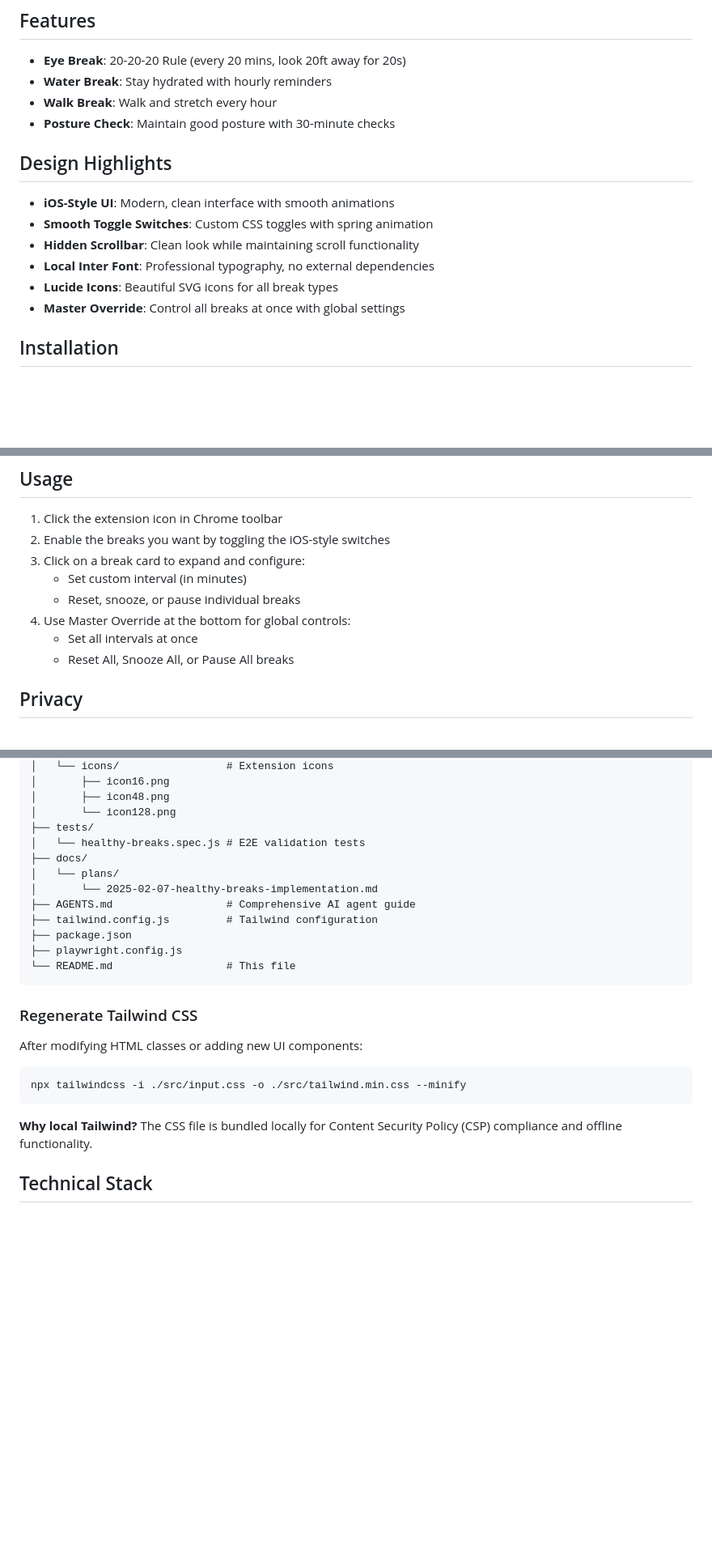
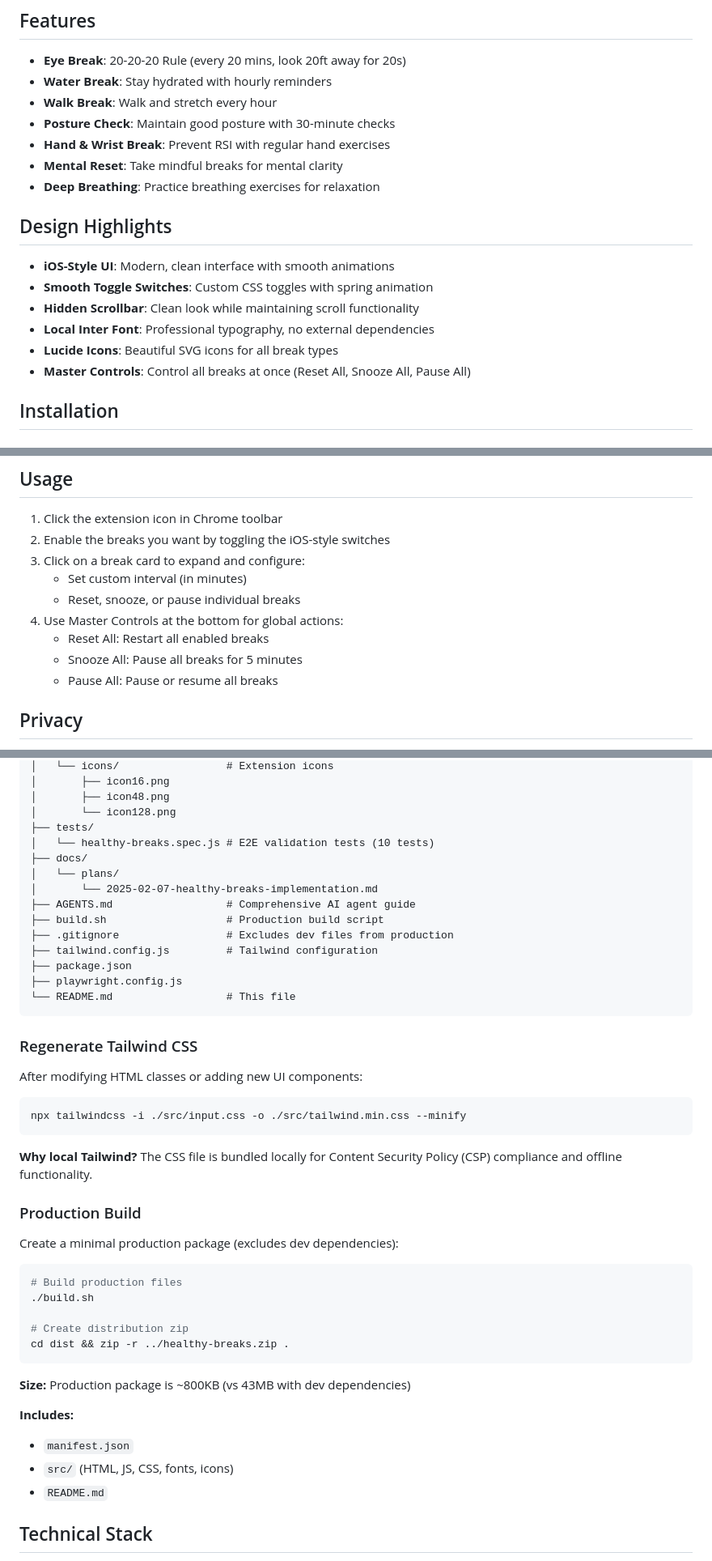
Before and after one commit to vijayrana99/healthy-breaks, a Markdown page: README.md, 3 parts joined by grey strips. Shown at 81% size. Drawn GitHub-style; blank space fills up the shorter version.

````diff
--- a/README.md
+++ b/README.md
@@ -8,6 +8,9 @@ A privacy-first Chrome extension for health reminders with a modern iOS-style de
 - **Water Break**: Stay hydrated with hourly reminders
 - **Walk Break**: Walk and stretch every hour
 - **Posture Check**: Maintain good posture with 30-minute checks
+- **Hand & Wrist Break**: Prevent RSI with regular hand exercises
+- **Mental Reset**: Take mindful breaks for mental clarity
+- **Deep Breathing**: Practice breathing exercises for relaxation
 
 ## Design Highlights
 
@@ -16,7 +19,7 @@ A privacy-first Chrome extension for health reminders with a modern iOS-style de
 - **Hidden Scrollbar**: Clean look while maintaining scroll functionality
 - **Local Inter Font**: Professional typography, no external dependencies
 - **Lucide Icons**: Beautiful SVG icons for all break types
-- **Master Override**: Control all breaks at once with global settings
+- **Master Controls**: Control all breaks at once (Reset All, Snooze All, Pause All)
 
 ## Installation
 
@@ -39,9 +42,10 @@ Coming soon!
 3. Click on a break card to expand and configure:
    - Set custom interval (in minutes)
    - Reset, snooze, or pause individual breaks
-4. Use Master Override at the bottom for global controls:
-   - Set all intervals at once
-   - Reset All, Snooze All, or Pause All breaks
+4. Use Master Controls at the bottom for global actions:
+   - Reset All: Restart all enabled breaks
+   - Snooze All: Pause all breaks for 5 minutes
+   - Pause All: Pause or resume all breaks
 
 ## Privacy
 
@@ -92,11 +96,13 @@ npm run test:debug    # Debug mode
 │       ├── icon48.png
 │       └── icon128.png
 ├── tests/
-│   └── healthy-breaks.spec.js # E2E validation tests
+│   └── healthy-breaks.spec.js # E2E validation tests (10 tests)
 ├── docs/
 │   └── plans/
 │       └── 2025-02-07-healthy-breaks-implementation.md
 ├── AGENTS.md                  # Comprehensive AI agent guide
+├── build.sh                   # Production build script
+├── .gitignore                 # Excludes dev files from production
 ├── tailwind.config.js         # Tailwind configuration
 ├── package.json
 ├── playwright.config.js
@@ -112,6 +118,25 @@ npx tailwindcss -i ./src/input.css -o ./src/tailwind.min.css --minify
 ```
 
 **Why local Tailwind?** The CSS file is bundled locally for Content Security Policy (CSP) compliance and offline functionality.
+
+### Production Build
+
+Create a minimal production package (excludes dev dependencies):
+
+```bash
+# Build production files
+./build.sh
+
+# Create distribution zip
+cd dist && zip -r ../healthy-breaks.zip .
+```
+
+**Size:** Production package is ~800KB (vs 43MB with dev dependencies)
+
+**Includes:**
+- `manifest.json`
+- `src/` (HTML, JS, CSS, fonts, icons)
+- `README.md`
 
 ## Technical Stack
 
````
Also changed, not shown: other parts of README.md (+3 -0 lines), AGENTS.md (+42 -5 lines).
